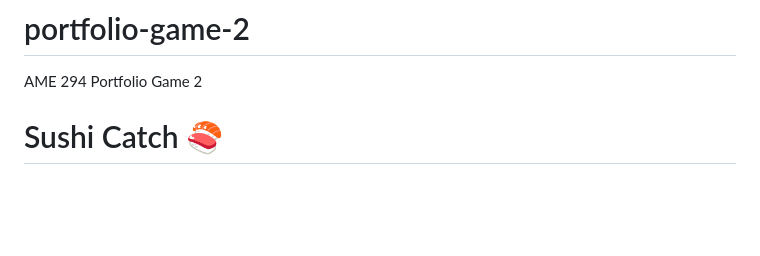
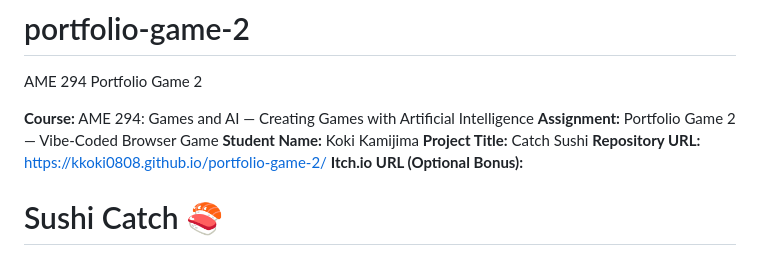
Before and after one commit to KKoki0808/portfolio-game-2, a Markdown page: README.md, the part around the change. GitHub-like rendering; blank space fills up the shorter version.

```diff
--- a/README.md
+++ b/README.md
@@ -1,5 +1,13 @@
 # portfolio-game-2
 AME 294 Portfolio Game 2
+
+**Course:** AME 294: Games and AI — Creating Games with Artificial Intelligence
+**Assignment:** Portfolio Game 2 — Vibe-Coded Browser Game
+**Student Name:** Koki Kamijima
+**Project Title:** Catch Sushi
+**Repository URL:** https://kkoki0808.github.io/portfolio-game-2/
+**Itch.io URL (Optional Bonus):**
+
 # Sushi Catch 🍣
 
 **Sushi Catch** is a 2D browser game created for **AME 294: Games and AI — Portfolio Game 2**.
```
